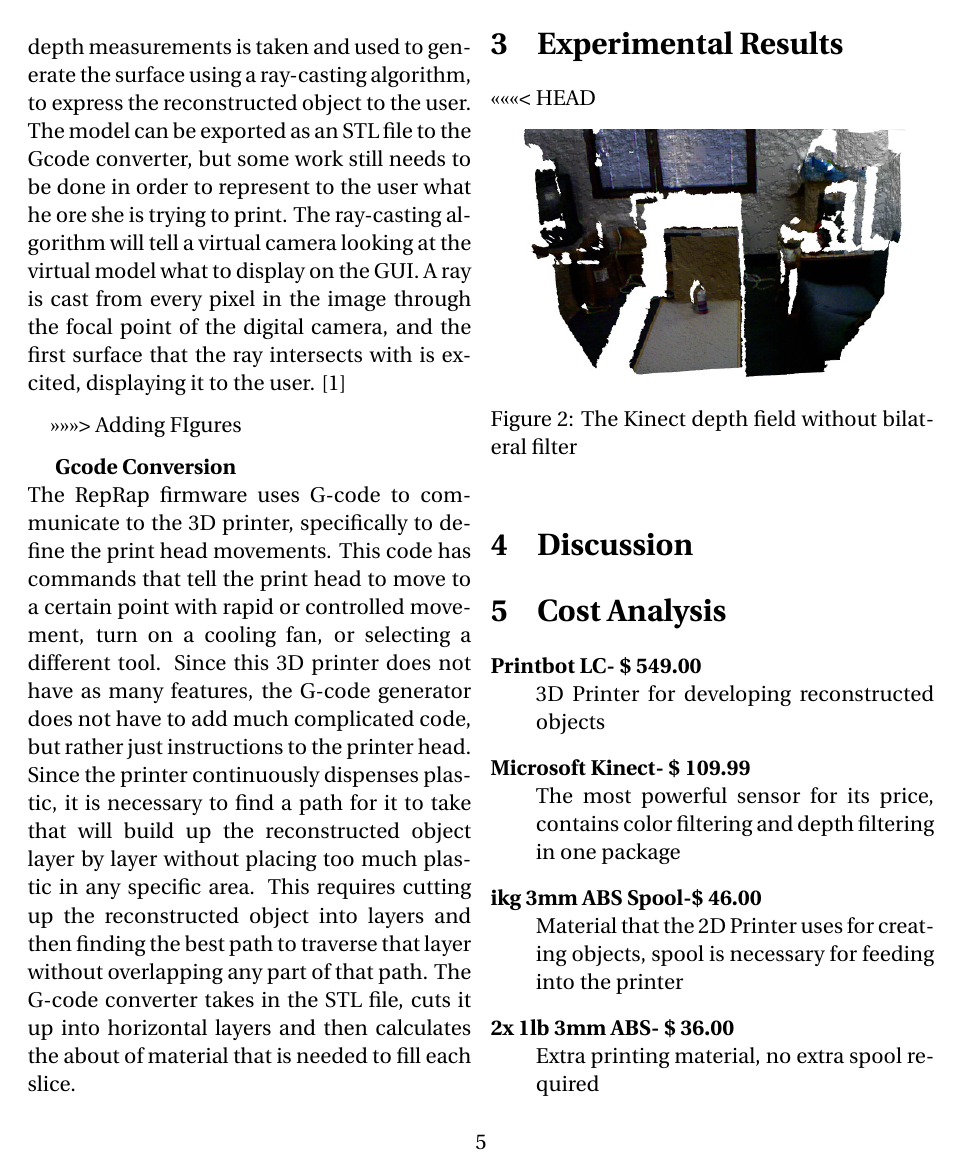
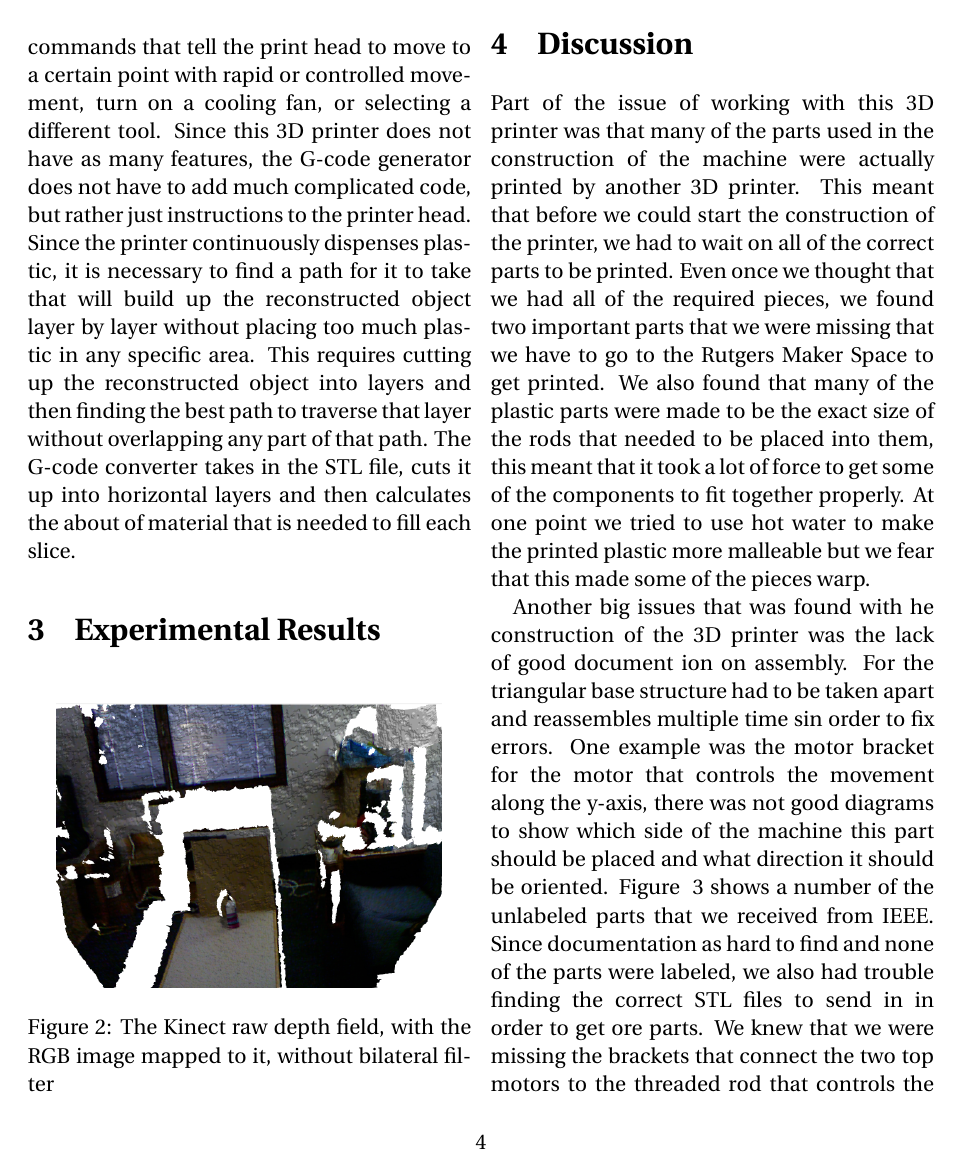
Before and after one commit to KinectReplicator/Documentation, a LaTeX document (FinalReport.tex): page 6 of 12 before the commit and page 5 of 10 after it. Compiled offline with pdfLaTeX.

Commit message:
More images and started discussion

```diff
--- a/FinalReport.tex
+++ b/FinalReport.tex
@@ -147,7 +128,6 @@ The point P lies on the center of this line and be found by $^{L}P=a\vec{p_{L}}+
 \indent The next step is to take a previously calculated vertex and normal map and run an Iterative Closest Point Algorithm on the four maps. This algorithm associates points by the nearest neighbor criteria, estimates a transformation using a mean square cost function, transform the point using the estimated parameter and then re-associates the points iteratively. This step creates a final rotation and translation that minimizes distant errors between the point clouds. This algorithm is useful because it will find the best way to position the point cloud before the reconstruction so that every part of the object is represented correctly. Once the best fit is found, the existing depth data can be combined with the existing model to get a more refined result. The filtering got rid of the noise, and adding the raw depth data back to this will add the important details back into the final model. A Truncated Surface Distance Function is used to fit the depth data and the model back together. Finally, a weighted average of the existing model and the latest depth measurements is taken and used to generate the surface using a ray-casting algorithm, to express the reconstructed object to the user. The model can be exported as an STL file to the Gcode converter, but some work still needs to be done in order to represent to the user what he ore she is trying to print. The ray-casting algorithm will tell a virtual camera looking at the virtual model what to display on the GUI. A ray is cast from every pixel in the image through the focal point of the digital camera, and the first surface that the ray intersects with is excited, displaying it to the user.  \cite{cite8}
 
 %%%%%%%%%%%%%%%%%Image that shows raw depth data, filters and reconstructed object
->>>>>>> Adding FIgures
 
 % Gcode Conversion
 \indent { \bf Gcode Conversion}\\
@@ -158,38 +138,3 @@ The RepRap firmware uses G-code to communicate to the 3D printer, specifically t
 \section{Experimental Results}
 %Measurements, repeated trials (for validation), error/performance analysis (as a function of system parameters). Include plots, images or tables to describe measurement values.
 
-<<<<<<< HEAD
-\begin{figure}[ht!]
-\centering
-\includegraphics[width=70mm]{figures/kinectwaterbottle.jpg}
-\caption{The Kinect depth field without bilateral filter}
-\label{overflow}
-\end{figure}
-
-%\begin{figure}[ht!]
-%\centering
-%\includegraphics[width=70mm]{WP_20130223_002.jpg}
-%\caption{Parts of the 3D Printer}
-%\label{overflow}
-%\end{figure}
-
-\section{Discussion}
-%Discuss difficulties, sources of error, future work and extensions.
-
-
-\section{Cost Analysis}
-%Discuss the cost entailed with a product design based on your work. Use examples from currently available equipment in your cost estimates.
-
-  \begin{description}
-
-  \item[Printbot LC- \$ 549.00] \hfill \\
-  3D Printer for developing reconstructed objects
-  \item[Microsoft Kinect- \$ 109.99] \hfill \\
-  The most powerful sensor for its price, contains color filtering and depth filtering in one package
-  \item[ikg 3mm ABS Spool-\$ 46.00] \hfill \\
-  Material that the 2D Printer uses for creating objects, spool is necessary for feeding into the printer
-  \item[2x 1lb 3mm ABS- \$ 36.00] \hfill \\
-  Extra printing material, no extra spool required
-  \item[Arduino Leonardo-  \$ 24.95] \hfill \\
-  Microcontroller to plan orientation of object during reconstruction process
-  \item[EasyDriver Stepper Motor Driver- \$ 14.95] \hfill \\
@@ -208,7 +147,8 @@ The RepRap firmware uses G-code to communicate to the 3D printer, specifically t
 
 \section{Discussion}
 %Discuss difficulties, sources of error, future work and extensions.
-
+Part of the issue of working with this 3D printer was that many of the parts used in the construction of the machine were actually printed by another 3D printer. This meant that before we could start the construction of the printer, we had to wait on all of the correct parts to be printed. Even once we thought that we had all of the required pieces, we found two important parts that we were missing that we have to go to the Rutgers Maker Space to get printed. We also found that many of the plastic parts were made to be the exact size of the rods that needed to be placed into them, this meant that it took a lot of force to get some of the components to fit together properly. At one point we tried to use hot water to make the printed plastic more malleable but we fear that this made some of the pieces warp. \\
+\indent Another big issues that was found with he construction of the 3D printer was the lack of good document ion on assembly. For the triangular base structure had to be taken apart and reassembles multiple time sin order to fix errors. One example was the motor bracket for the motor that controls the movement along the y-axis, there was not good diagrams to show which side of the machine this part should be placed and what direction it should be oriented. Figure ~\ref{parts} shows a number of the unlabeled parts that we received from IEEE. Since documentation as hard to find and none of the parts were labeled, we also had trouble finding the correct STL files to send in in order to get ore parts. We knew that we were missing the brackets that connect the two top motors to the threaded rod that controls the movement along the z-axis, but we did not know what file needed to be printed.\\
 \begin{figure}[H]
 \centering
 \includegraphics[width=70mm]{WP_20130223_002.jpg}
```
Also changed, not shown: FinalReport.pdf, image (1).jpeg (deleted), kinect.jpg (added), photo.JPG (added), FinalReport.tex (44 more changed lines).
